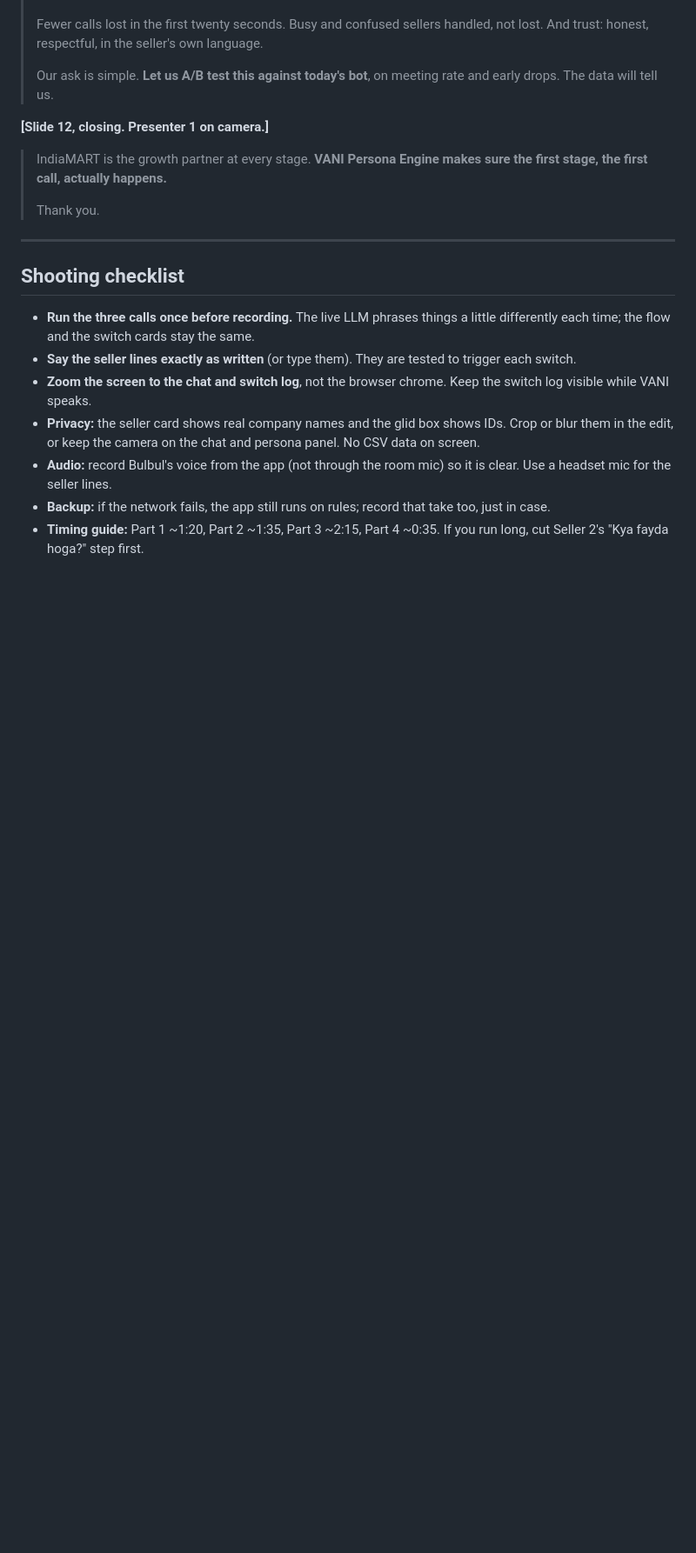
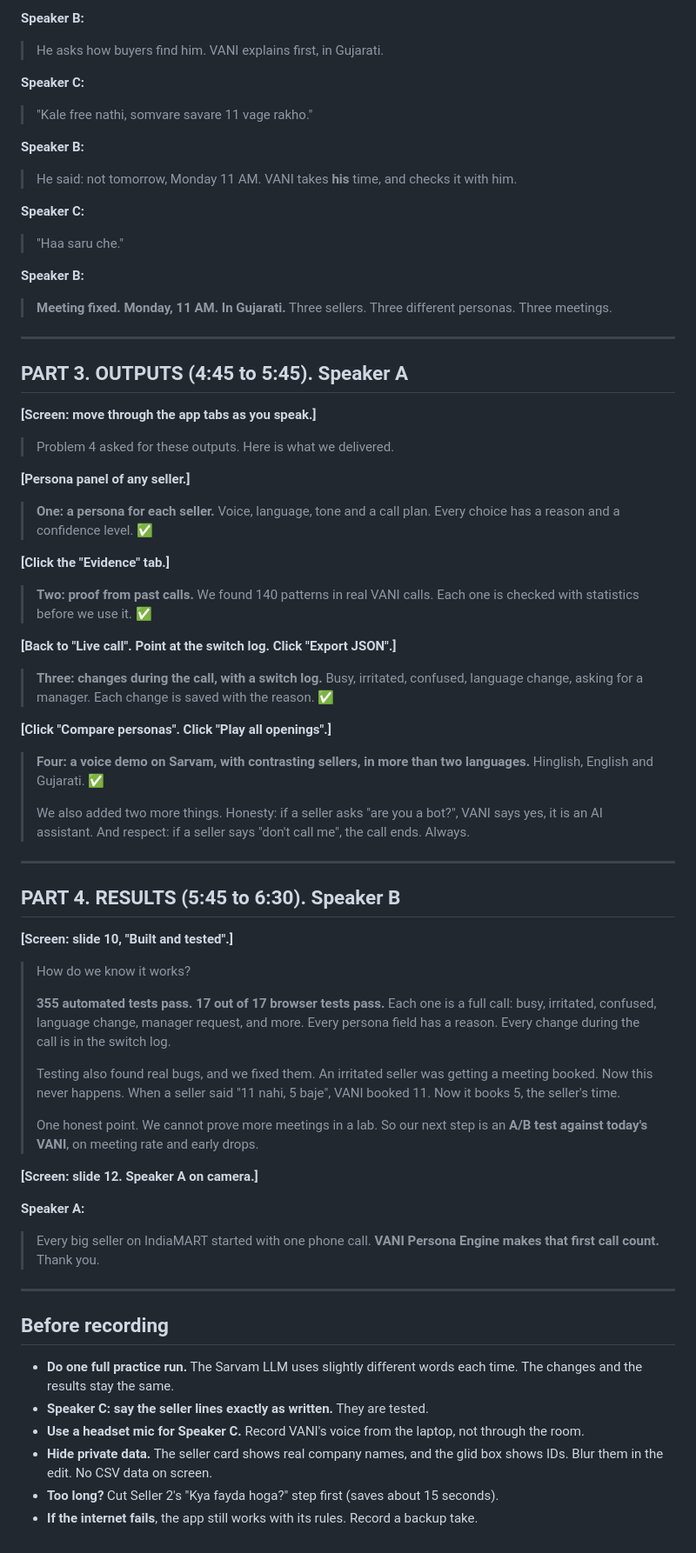
Before and after one commit to yashsahu-sys/hackathon, a Markdown page: docs/DEMO_VIDEO_SCRIPT.md, the part around one of its changes. Shown at 87% size. GitHub-like rendering; blank space fills up the shorter version.

```diff
--- a/docs/DEMO_VIDEO_SCRIPT.md
+++ b/docs/DEMO_VIDEO_SCRIPT.md
@@ -163,22 +150,73 @@ Speak slowly, smile, look at the camera on the **bold** lines. Every number belo
+**Speaker B:**
+> He asks how buyers find him. VANI explains first, in Gujarati.
+
+**Speaker C:**
+> "Kale free nathi, somvare savare 11 vage rakho."
+
+**Speaker B:**
+> He said: not tomorrow, Monday 11 AM. VANI takes **his** time, and checks it with him.
+
+**Speaker C:**
+> "Haa saru che."
+
+**Speaker B:**
+> **Meeting fixed. Monday, 11 AM. In Gujarati.**
+> Three sellers. Three different personas. Three meetings.
+
+---
+
+## PART 3. OUTPUTS (4:45 to 5:45). Speaker A
+
+**[Screen: move through the app tabs as you speak.]**
+
+> Problem 4 asked for these outputs. Here is what we delivered.
+
+**[Persona panel of any seller.]**
+> **One: a persona for each seller.** Voice, language, tone and a call plan. Every choice has a reason and a confidence level. ✅
+
+**[Click the "Evidence" tab.]**
+> **Two: proof from past calls.** We found 140 patterns in real VANI calls. Each one is checked with statistics before we use it. ✅
+
+**[Back to "Live call". Point at the switch log. Click "Export JSON".]**
+> **Three: changes during the call, with a switch log.** Busy, irritated, confused, language change, asking for a manager. Each change is saved with the reason. ✅
+
+**[Click "Compare personas". Click "Play all openings".]**
+> **Four: a voice demo on Sarvam, with contrasting sellers, in more than two languages.** Hinglish, English and Gujarati. ✅
 >
-> Fewer calls lost in the first twenty seconds. Busy and confused sellers handled, not lost. And trust: honest, respectful, in the seller's own language.
+> We also added two more things. Honesty: if a seller asks "are you a bot?", VANI says yes, it is an AI assistant. And respect: if a seller says "don't call me", the call ends. Always.
+
+---
+
+## PART 4. RESULTS (5:45 to 6:30). Speaker B
+
+**[Screen: slide 10, "Built and tested".]**
+
+> How do we know it works?
 >
-> Our ask is simple. **Let us A/B test this against today's bot**, on meeting rate and early drops. The data will tell us.
+> **355 automated tests pass.**
+> **17 out of 17 browser tests pass.** Each one is a full call: busy, irritated, confused, language change, manager request, and more.
+> Every persona field has a reason. Every change during the call is in the switch log.
+>
+> Testing also found real bugs, and we fixed them.
+> An irritated seller was getting a meeting booked. Now this never happens.
+> When a seller said "11 nahi, 5 baje", VANI booked 11. Now it books 5, the seller's time.
+>
+> One honest point. We cannot prove more meetings in a lab. So our next step is an **A/B test against today's VANI**, on meeting rate and early drops.
 
-**[Slide 12, closing. Presenter 1 on camera.]**
+**[Screen: slide 12. Speaker A on camera.]**
 
-> IndiaMART is the growth partner at every stage. **VANI Persona Engine makes sure the first stage, the first call, actually happens.**
->
+**Speaker A:**
+> Every big seller on IndiaMART started with one phone call.
+> **VANI Persona Engine makes that first call count.**
 > Thank you.
 
 ---
 
-## Shooting checklist
+## Before recording
 
-- **Run the three calls once before recording.** The live LLM phrases things a little differently each time; the flow and the switch cards stay the same.
-- **Say the seller lines exactly as written** (or type them). They are tested to trigger each switch.
-- **Zoom the screen to the chat and switch log**, not the browser chrome. Keep the switch log visible while VANI speaks.
-- **Privacy:** the seller card shows real company names and the glid box shows IDs. Crop or blur them in the edit, or keep the camera on the chat and persona panel. No CSV data on screen.
-- **Audio:** record Bulbul's voice from the app (not through the room mic) so it is clear. Use a headset mic for the seller lines.
-- **Backup:** if the network fails, the app still runs on rules; record that take too, just in case.
-- **Timing guide:** Part 1 ~1:20, Part 2 ~1:35, Part 3 ~2:15, Part 4 ~0:35. If you run long, cut Seller 2's "Kya fayda hoga?" step first.
+- **Do one full practice run.** The Sarvam LLM uses slightly different words each time. The changes and the results stay the same.
+- **Speaker C: say the seller lines exactly as written.** They are tested.
+- **Use a headset mic for Speaker C.** Record VANI's voice from the laptop, not through the room.
+- **Hide private data.** The seller card shows real company names, and the glid box shows IDs. Blur them in the edit. No CSV data on screen.
+- **Too long?** Cut Seller 2's "Kya fayda hoga?" step first (saves about 15 seconds).
+- **If the internet fails**, the app still works with its rules. Record a backup take.
```
Also changed, not shown: other parts of docs/DEMO_VIDEO_SCRIPT.md (+114 -127 lines).
